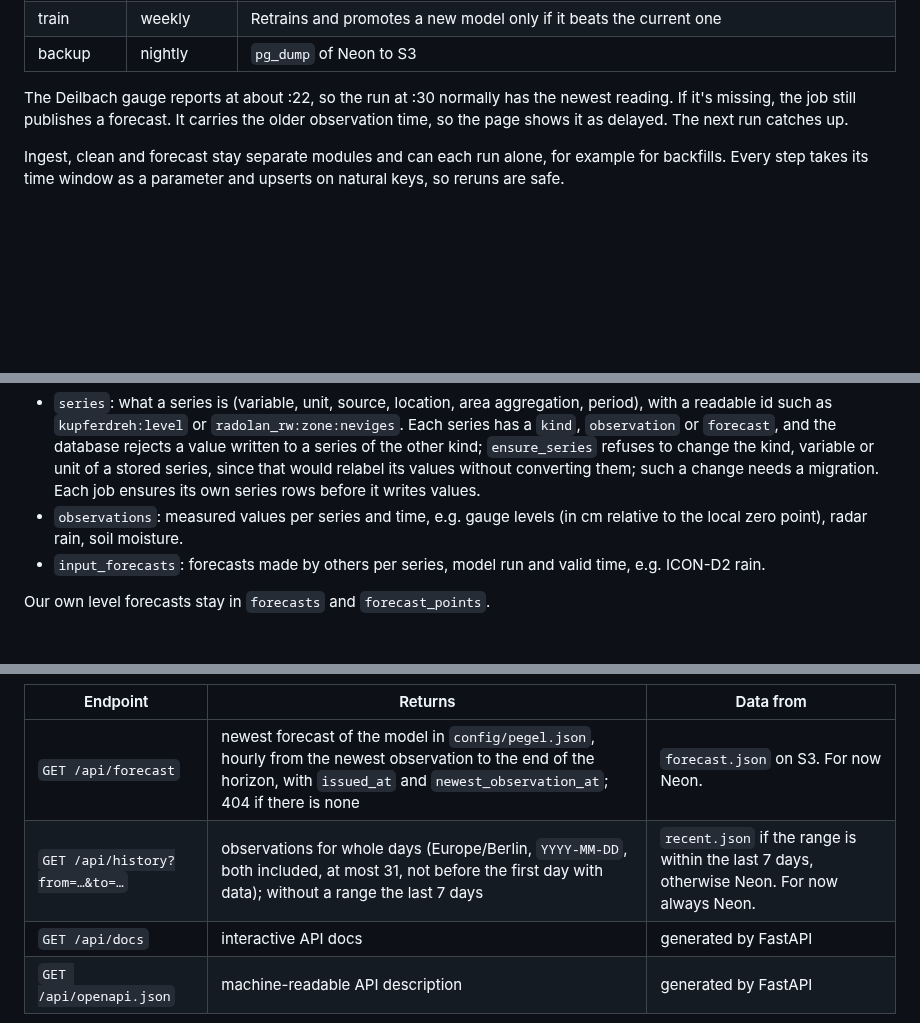
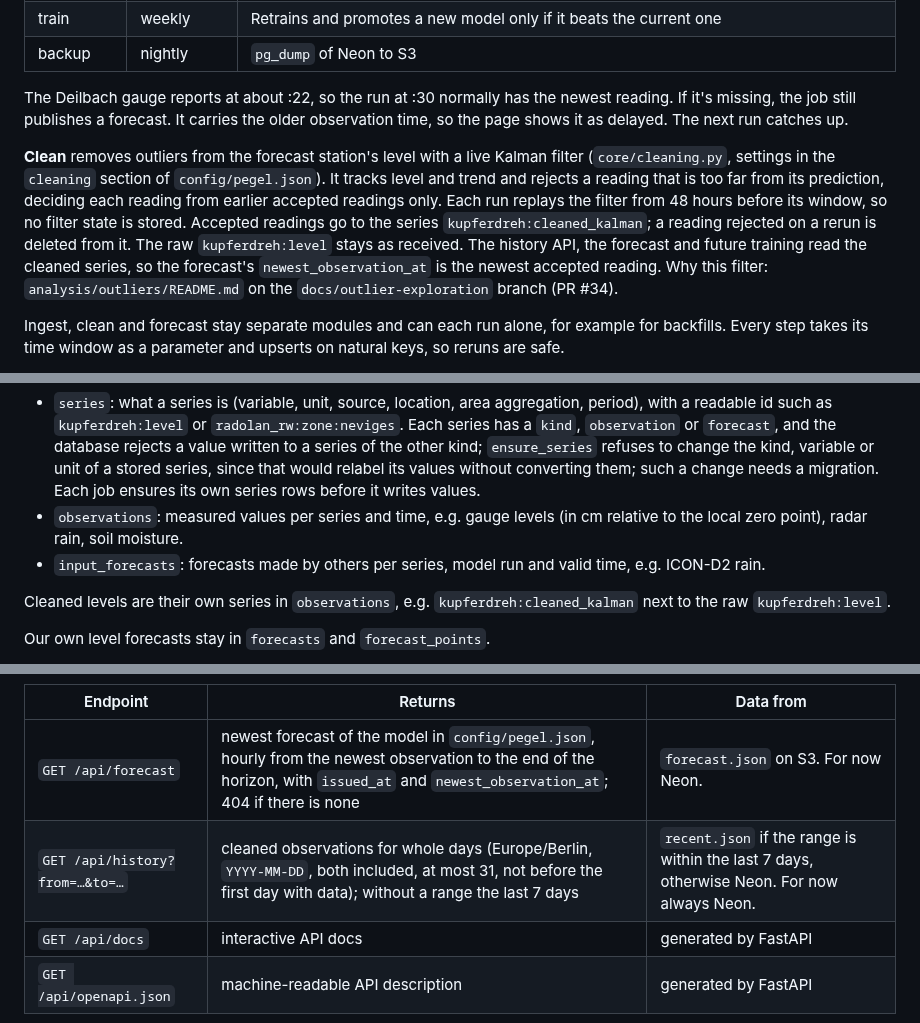
Before and after one commit to arne-be/deilbach-pegel-forecasting, a Markdown page: docs/architecture.md, 3 parts joined by grey strips. Rendered like a GitHub page; blank space fills up the shorter version.

Commit message:
docs: describe the clean step and the cleaned level series
Co-Authored-By: Claude Opus 5.5 (1M context) <noreply@anthropic.com>

```diff
--- a/docs/architecture.md
+++ b/docs/architecture.md
@@ -38,6 +38,8 @@ One Python codebase and one Dockerfile with two build targets: a jobs image and
 
 The Deilbach gauge reports at about :22, so the run at :30 normally has the newest reading. If it's missing, the job still publishes a forecast. It carries the older observation time, so the page shows it as delayed. The next run catches up.
 
+**Clean** removes outliers from the forecast station's level with a live Kalman filter (`core/cleaning.py`, settings in the `cleaning` section of `config/pegel.json`). It tracks level and trend and rejects a reading that is too far from its prediction, deciding each reading from earlier accepted readings only. Each run replays the filter from 48 hours before its window, so no filter state is stored. Accepted readings go to the series `kupferdreh:cleaned_kalman`; a reading rejected on a rerun is deleted from it. The raw `kupferdreh:level` stays as received. The history API, the forecast and future training read the cleaned series, so the forecast's `newest_observation_at` is the newest accepted reading. Why this filter: `analysis/outliers/README.md` on the `docs/outlier-exploration` branch (PR #34).
+
 Ingest, clean and forecast stay separate modules and can each run alone, for example for backfills. Every step takes its time window as a parameter and upserts on natural keys, so reruns are safe.
 
 Each job Lambda should have a reserved concurrency of 1, so a run can never overlap with itself. AWS refuses that while the account's concurrency limit is 10, so it waits for a quota increase; until then an overlap is harmless because every write is an upsert. Timeouts are set per job, close to what the job needs.
@@ -54,6 +56,8 @@ Measured and forecast inputs live in three generic tables, so a new input needs
 - `series`: what a series is (variable, unit, source, location, area aggregation, period), with a readable id such as `kupferdreh:level` or `radolan_rw:zone:neviges`. Each series has a `kind`, `observation` or `forecast`, and the database rejects a value written to a series of the other kind; `ensure_series` refuses to change the kind, variable or unit of a stored series, since that would relabel its values without converting them; such a change needs a migration. Each job ensures its own series rows before it writes values.
 - `observations`: measured values per series and time, e.g. gauge levels (in cm relative to the local zero point), radar rain, soil moisture.
 - `input_forecasts`: forecasts made by others per series, model run and valid time, e.g. ICON-D2 rain.
+
+Cleaned levels are their own series in `observations`, e.g. `kupferdreh:cleaned_kalman` next to the raw `kupferdreh:level`.
 
 Our own level forecasts stay in `forecasts` and `forecast_points`.
 
@@ -91,7 +95,7 @@ The API is a FastAPI app. On Lambda it runs through the AWS Lambda Web Adapter,
 | Endpoint | Returns | Data from |
 |---|---|---|
 | `GET /api/forecast` | newest forecast of the model in `config/pegel.json`, hourly from the newest observation to the end of the horizon, with `issued_at` and `newest_observation_at`; 404 if there is none | `forecast.json` on S3. For now Neon. |
-| `GET /api/history?from=…&to=…` | observations for whole days (Europe/Berlin, `YYYY-MM-DD`, both included, at most 31, not before the first day with data); without a range the last 7 days | `recent.json` if the range is within the last 7 days, otherwise Neon. For now always Neon. |
+| `GET /api/history?from=…&to=…` | cleaned observations for whole days (Europe/Berlin, `YYYY-MM-DD`, both included, at most 31, not before the first day with data); without a range the last 7 days | `recent.json` if the range is within the last 7 days, otherwise Neon. For now always Neon. |
 | `GET /api/docs` | interactive API docs | generated by FastAPI |
 | `GET /api/openapi.json` | machine-readable API description | generated by FastAPI |
 
```
Also changed, not shown: AGENTS.md (+7 -1 lines).
